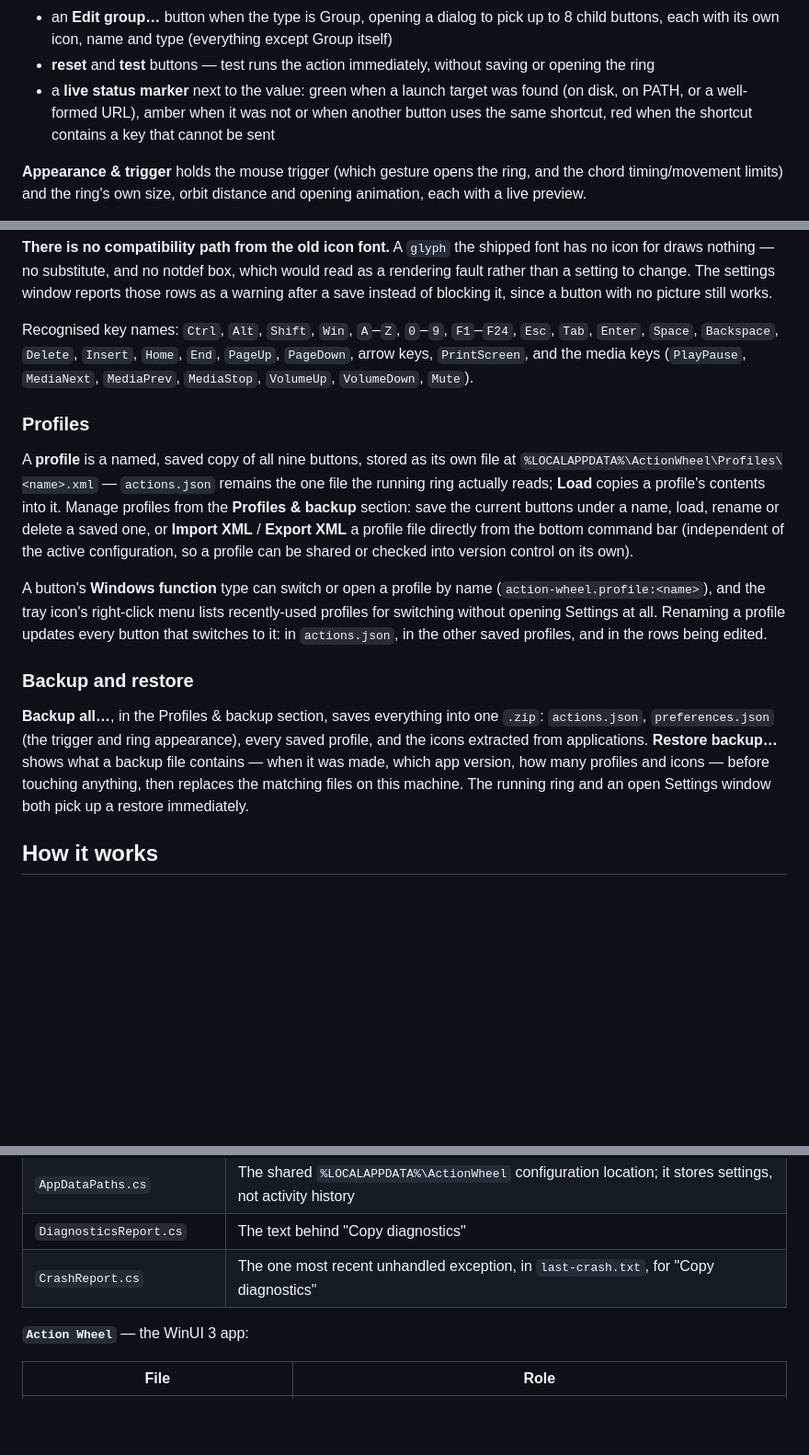
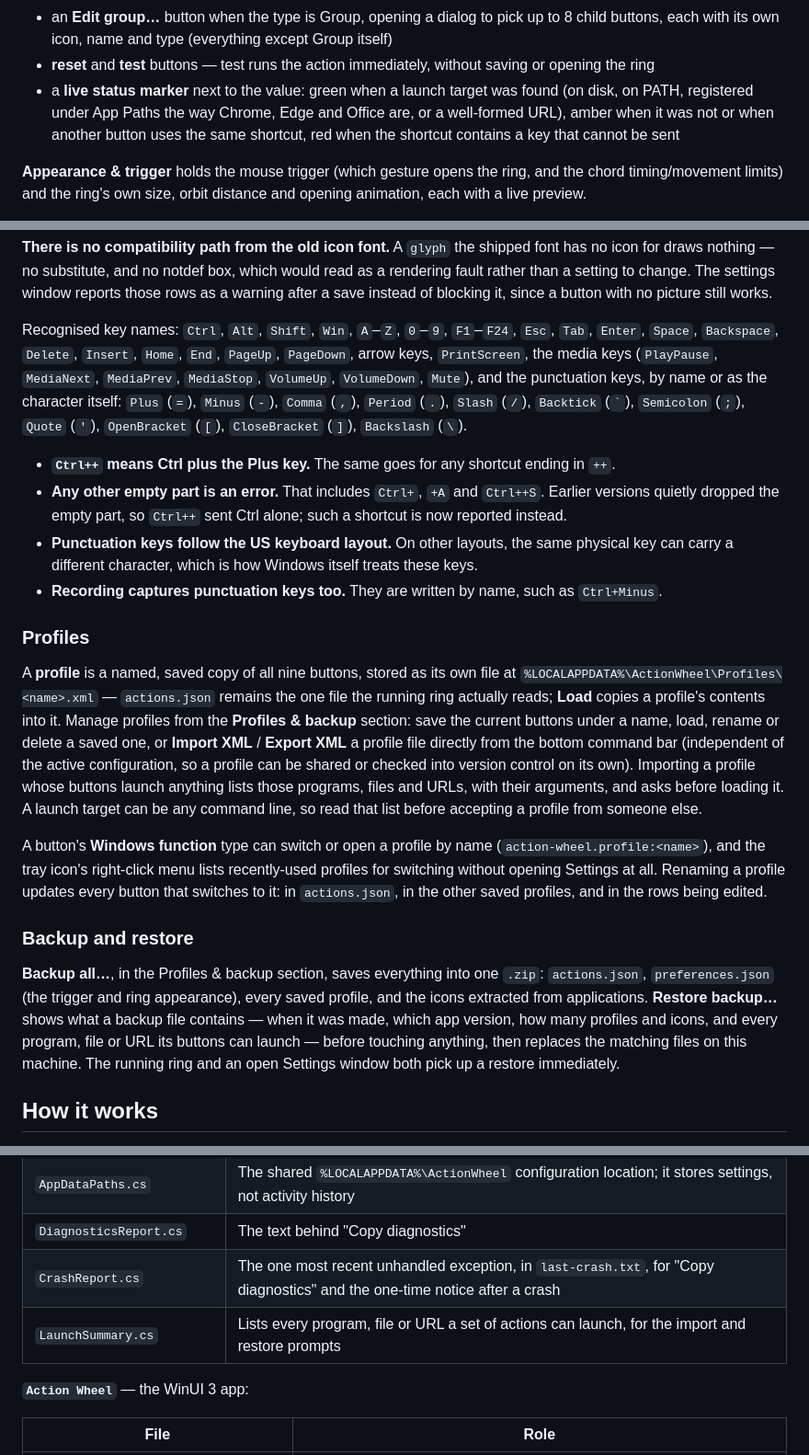
Before and after one commit to cmm-cmm/Action-Wheel, a Markdown page: README.md, 3 parts joined by grey strips. Shown at 92% size. Rendered like a GitHub page; blank space fills up the shorter version.

Commit message:
Document punctuation keys, App Paths, launch listing and crash notice
Co-Authored-By: Claude Opus 5.5 <noreply@anthropic.com>

```diff
--- a/README.md
+++ b/README.md
@@ -121,7 +121,7 @@ Self-contained publishes are large (roughly 250–300 MB). That is normal for a
 - a **hold action** — a second, optional action for the same button, with its own type, value and arguments
 - an **Edit group…** button when the type is Group, opening a dialog to pick up to 8 child buttons, each with its own icon, name and type (everything except Group itself)
 - **reset** and **test** buttons — test runs the action immediately, without saving or opening the ring
-- a **live status marker** next to the value: green when a launch target was found (on disk, on PATH, or a well-formed URL), amber when it was not or when another button uses the same shortcut, red when the shortcut contains a key that cannot be sent
+- a **live status marker** next to the value: green when a launch target was found (on disk, on PATH, registered under App Paths the way Chrome, Edge and Office are, or a well-formed URL), amber when it was not or when another button uses the same shortcut, red when the shortcut contains a key that cannot be sent
 
 **Appearance & trigger** holds the mouse trigger (which gesture opens the ring, and the chord timing/movement limits) and the ring's own size, orbit distance and opening animation, each with a live preview.
 
@@ -200,17 +200,22 @@ Use the **Propo** cut, not the plain one. In the plain cut an icon keeps the mon
 
 **There is no compatibility path from the old icon font.** A `glyph` the shipped font has no icon for draws nothing — no substitute, and no notdef box, which would read as a rendering fault rather than a setting to change. The settings window reports those rows as a warning after a save instead of blocking it, since a button with no picture still works.
 
-Recognised key names: `Ctrl`, `Alt`, `Shift`, `Win`, `A`–`Z`, `0`–`9`, `F1`–`F24`, `Esc`, `Tab`, `Enter`, `Space`, `Backspace`, `Delete`, `Insert`, `Home`, `End`, `PageUp`, `PageDown`, arrow keys, `PrintScreen`, and the media keys (`PlayPause`, `MediaNext`, `MediaPrev`, `MediaStop`, `VolumeUp`, `VolumeDown`, `Mute`).
+Recognised key names: `Ctrl`, `Alt`, `Shift`, `Win`, `A`–`Z`, `0`–`9`, `F1`–`F24`, `Esc`, `Tab`, `Enter`, `Space`, `Backspace`, `Delete`, `Insert`, `Home`, `End`, `PageUp`, `PageDown`, arrow keys, `PrintScreen`, the media keys (`PlayPause`, `MediaNext`, `MediaPrev`, `MediaStop`, `VolumeUp`, `VolumeDown`, `Mute`), and the punctuation keys, by name or as the character itself: `Plus` (`=`), `Minus` (`-`), `Comma` (`,`), `Period` (`.`), `Slash` (`/`), `Backtick` (`` ` ``), `Semicolon` (`;`), `Quote` (`'`), `OpenBracket` (`[`), `CloseBracket` (`]`), `Backslash` (`\`).
+
+- **`Ctrl++` means Ctrl plus the Plus key.** The same goes for any shortcut ending in `++`.
+- **Any other empty part is an error.** That includes `Ctrl+`, `+A` and `Ctrl++S`. Earlier versions quietly dropped the empty part, so `Ctrl++` sent Ctrl alone; such a shortcut is now reported instead.
+- **Punctuation keys follow the US keyboard layout.** On other layouts, the same physical key can carry a different character, which is how Windows itself treats these keys.
+- **Recording captures punctuation keys too.** They are written by name, such as `Ctrl+Minus`.
 
 ### Profiles
 
-A **profile** is a named, saved copy of all nine buttons, stored as its own file at `%LOCALAPPDATA%\ActionWheel\Profiles\<name>.xml` — `actions.json` remains the one file the running ring actually reads; **Load** copies a profile's contents into it. Manage profiles from the **Profiles & backup** section: save the current buttons under a name, load, rename or delete a saved one, or **Import XML** / **Export XML** a profile file directly from the bottom command bar (independent of the active configuration, so a profile can be shared or checked into version control on its own).
+A **profile** is a named, saved copy of all nine buttons, stored as its own file at `%LOCALAPPDATA%\ActionWheel\Profiles\<name>.xml` — `actions.json` remains the one file the running ring actually reads; **Load** copies a profile's contents into it. Manage profiles from the **Profiles & backup** section: save the current buttons under a name, load, rename or delete a saved one, or **Import XML** / **Export XML** a profile file directly from the bottom command bar (independent of the active configuration, so a profile can be shared or checked into version control on its own). Importing a profile whose buttons launch anything lists those programs, files and URLs, with their arguments, and asks before loading it. A launch target can be any command line, so read that list before accepting a profile from someone else.
 
 A button's **Windows function** type can switch or open a profile by name (`action-wheel.profile:<name>`), and the tray icon's right-click menu lists recently-used profiles for switching without opening Settings at all. Renaming a profile updates every button that switches to it: in `actions.json`, in the other saved profiles, and in the rows being edited.
 
 ### Backup and restore
 
-**Backup all…**, in the Profiles & backup section, saves everything into one `.zip`: `actions.json`, `preferences.json` (the trigger and ring appearance), every saved profile, and the icons extracted from applications. **Restore backup…** shows what a backup file contains — when it was made, which app version, how many profiles and icons — before touching anything, then replaces the matching files on this machine. The running ring and an open Settings window both pick up a restore immediately.
+**Backup all…**, in the Profiles & backup section, saves everything into one `.zip`: `actions.json`, `preferences.json` (the trigger and ring appearance), every saved profile, and the icons extracted from applications. **Restore backup…** shows what a backup file contains — when it was made, which app version, how many profiles and icons, and every program, file or URL its buttons can launch — before touching anything, then replaces the matching files on this machine. The running ring and an open Settings window both pick up a restore immediately.
 
 ## How it works
 
@@ -239,7 +244,8 @@ The code is in two assemblies. **`ActionWheel.Core`** is the business logic and
 | `UndoHistory.cs` | The settings window's undo/redo stack |
 | `AppDataPaths.cs` | The shared `%LOCALAPPDATA%\ActionWheel` configuration location; it stores settings, not activity history |
 | `DiagnosticsReport.cs` | The text behind "Copy diagnostics" |
-| `CrashReport.cs` | The one most recent unhandled exception, in `last-crash.txt`, for "Copy diagnostics" |
+| `CrashReport.cs` | The one most recent unhandled exception, in `last-crash.txt`, for "Copy diagnostics" and the one-time notice after a crash |
+| `LaunchSummary.cs` | Lists every program, file or URL a set of actions can launch, for the import and restore prompts |
 
 **`Action Wheel`** — the WinUI 3 app:
 
```
Also changed, not shown: other parts of README.md (+2 -1 lines).
